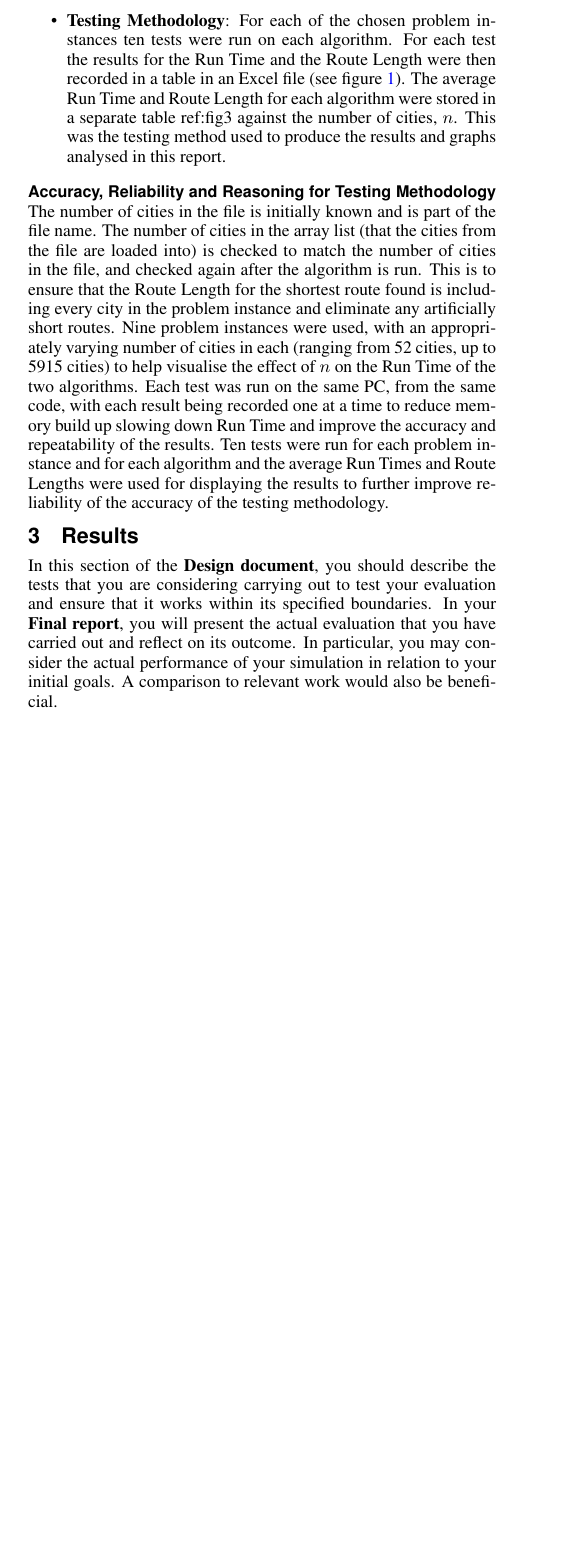
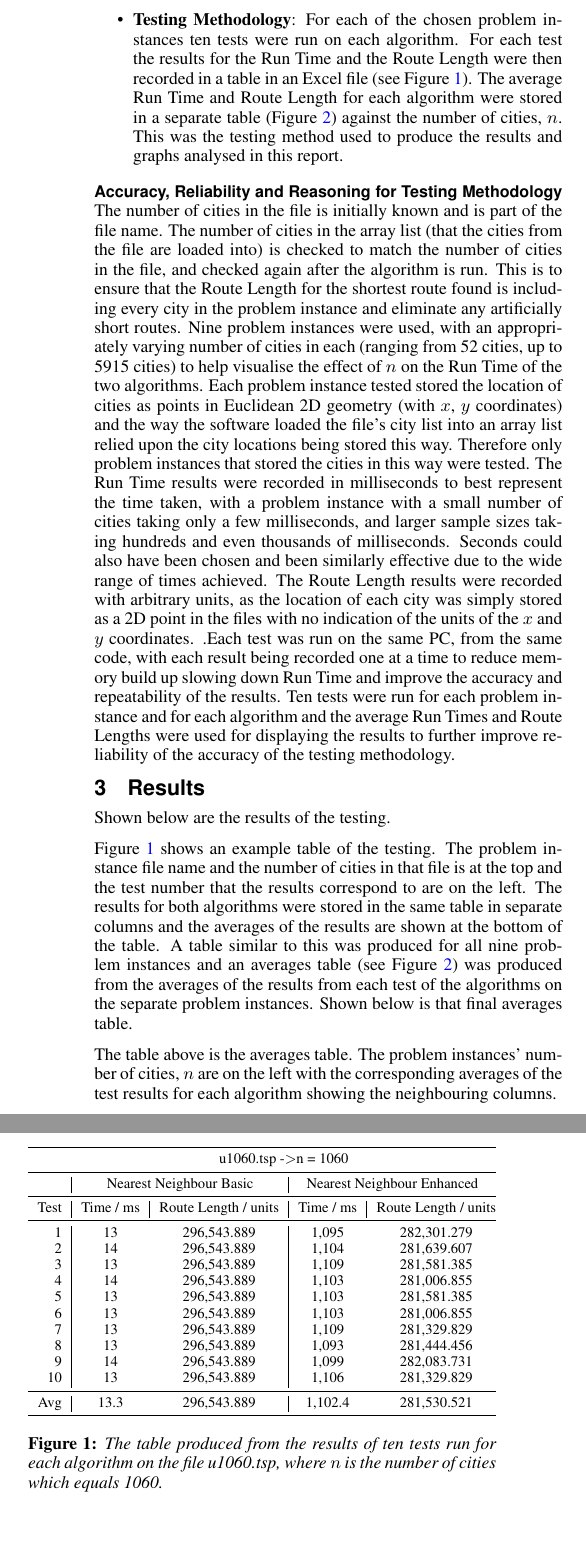
Before and after one commit to beejpersson/ADS-CW1, a LaTeX paper (ADS Coursework - TSP/report/report.tex): part of one column of page 1 of 3 before the commit and two parts of the columns of page 2 of 4 after it, the two joined at a grey line, cut so that both start at the same text, the shorter picture padded with empty space. Compiled offline with pdfLaTeX.

Commit message:
work done on results, intro and method sections of report

```diff
--- a/ADS Coursework - TSP/report/report.tex
+++ b/ADS Coursework - TSP/report/report.tex
@@ -8,7 +8,10 @@
 
 \documentclass[conference,backref=page]{acmsiggraph}
 \usepackage{dblfloatfix}
+\usepackage[]{algorithm2e}
 \usepackage{graphicx}
+\usepackage{booktabs}
+\usepackage{float}
 
 
 \TOGonlineid{45678}
@@ -56,9 +59,7 @@ The Travelling Salesman Problem is a common algorithmic problem often discussed
 
 \section{Introduction}
 
-
 \paragraph{The Problem}
 Given a list of cities and their locations (and therefore the distances between each city), what is the shortest route from a starting city that travels to each city only once before returning to the starting city? Solving this problem is often not only about achieving the shortest possible route, there is a focus on optimisation: finding this shortest route in a reasonable time given the number of cities.
 
 \paragraph{First Solution: Nearest Neighbour Basic}
-The Nearest Neighbour algorithm used here solves the problem by starting with the first city in the file, checking the distances between it and all the other cities, picking the shortest distance then doing the same for that closest city with all the rest, whilst removing each previous city. This algorithm tends to return fairly short routes (although rarely the shortest) whilst also being fairly efficient. When used on a larger number of cities, the run time will still be comparatively low. This is due to it having an order of complexity of $n^2$, or $O(n^2)$, where the run time will increase in proportion to the problem size squared (for example the theoretical run time on a set of 10 cities will be 4 times bigger than on a set of 5, as $(10/5)^2 = 4$).
@@ -76,15 +121,31 @@ The algorithms were tested against each other and on a variety of problem instan
 \begin{itemize}
 \item {\bf Functionality of One Test}: Problem instance files containing a list of a certain number, $n$, of cities were loaded into an array list in Java. The algorithms sort this array list into an ordered list of cities, the order being the shortest route it found. The Run Time is calculated by finding the difference between the current time in milliseconds immediately before the algorithm is run and immediately after it returns a sorted list. This sorted list is then passed through a method that calculates the Route Length of the sorted cities in order. The Run Time and Route Length results were recorded for each test.
-\item {\bf Testing Methodology}: For each of the chosen problem instances ten tests were run on each algorithm. For each test the results for the Run Time and the Route Length were then recorded in a table in an Excel file (see figure \ref{avgresultstable}). The average Run Time and Route Length for each algorithm were stored in a separate table ref:fig3 against the number of cities, $n$. This was the testing method used to produce the results and graphs analysed in this report.
+\item {\bf Testing Methodology}: For each of the chosen problem instances ten tests were run on each algorithm. For each test the results for the Run Time and the Route Length were then recorded in a table in an Excel file (see Figure \ref{exampletesttable}). The average Run Time and Route Length for each algorithm were stored in a separate table (Figure \ref{avgresultstable}) against the number of cities, $n$. This was the testing method used to produce the results and graphs analysed in this report.
 \end{itemize}
 
 \paragraph{Accuracy, Reliability and Reasoning for Testing Methodology}
- The number of cities in the file is initially known and is part of the file name. The number of cities in the array list (that the cities from the file are loaded into) is checked to match the number of cities in the file, and checked again after the algorithm is run. This is to ensure that the Route Length for the shortest route found is including every city in the problem instance and eliminate any artificially short routes. Nine problem instances were used, with an appropriately varying number of cities in each (ranging from 52 cities, up to 5915 cities) to help visualise the effect of $n$ on the Run Time of the two algorithms. Each test was run on the same PC, from the same code, with each result being recorded one at a time to reduce memory build up slowing down Run Time and improve the accuracy and repeatability of the results. Ten tests were run for each problem instance and for each algorithm and the average Run Times and Route Lengths were used for displaying the results to further improve reliability of the accuracy of the testing methodology.
+ The number of cities in the file is initially known and is part of the file name. The number of cities in the array list (that the cities from the file are loaded into) is checked to match the number of cities in the file, and checked again after the algorithm is run. This is to ensure that the Route Length for the shortest route found is including every city in the problem instance and eliminate any artificially short routes. Nine problem instances were used, with an appropriately varying number of cities in each (ranging from 52 cities, up to 5915 cities) to help visualise the effect of $n$ on the Run Time of the two algorithms. Each problem instance tested stored the location of cities as points in Euclidean 2D geometry (with $x$, $y$ coordinates) and the way the software loaded the file's city list into an array list relied upon the city locations being stored this way. Therefore only problem instances that stored the cities in this way were tested. The Run Time results were recorded in milliseconds to best represent the time taken, with a problem instance with a small number of cities taking only a few milliseconds, and larger sample sizes taking hundreds and even thousands of milliseconds. Seconds could also have been chosen and been similarly effective due to the wide range of times achieved. The Route Length results were recorded with arbitrary units, as the location of each city was simply stored as a 2D point in the files with no indication of the units of the $x$ and $y$ coordinates.  .Each test was run on the same PC, from the same code, with each result being recorded one at a time to reduce memory build up slowing down Run Time and improve the accuracy and repeatability of the results. Ten tests were run for each problem instance and for each algorithm and the average Run Times and Route Lengths were used for displaying the results to further improve reliability of the accuracy of the testing methodology.
 
 
 \section{Results}
-In this section of the {\bf Design document}, you should describe the tests that you are considering carrying out to test your evaluation and ensure that it works within its specified boundaries. In your {\bf Final report}, you will present the actual evaluation that you have carried out and reflect on its outcome. In particular, you may consider the actual performance of your simulation in relation to your initial goals. A comparison to relevant work would also be beneficial.
+Shown below are the results of the testing.
 
 \begin{figure}[h]
 	\begin{center}
 		\resizebox{\columnwidth}{!}{%
+		\begin{tabular}{@{}r|cccc@{}}
+			\toprule
+			\multicolumn{1}{l}{} & \multicolumn{4}{c}{u1060.tsp -\textgreater n = 1060} \\ \midrule
+			\multicolumn{1}{l|}{} & \multicolumn{2}{c|}{Nearest Neighbour Basic} & \multicolumn{2}{c}{Nearest Neighbour Enhanced} \\ \midrule
+			\multicolumn{1}{c|}{Test} & \multicolumn{1}{c|}{Time / ms} & \multicolumn{1}{c|}{Route Length / units} & \multicolumn{1}{c|}{Time / ms} & Route Length / units \\ \midrule
+			1 & 13 & \multicolumn{1}{c|}{296,543.889} & 1,095 & 282,301.279 \\
+			2 & 14 & \multicolumn{1}{c|}{296,543.889} & 1,104 & 281,639.607 \\
+			3 & 13 & \multicolumn{1}{c|}{296,543.889} & 1,109 & 281,581.385 \\
+			4 & 14 & \multicolumn{1}{c|}{296,543.889} & 1,103 & 281,006.855 \\
+			5 & 13 & \multicolumn{1}{c|}{296,543.889} & 1,103 & 281,581.385 \\
+			6 & 13 & \multicolumn{1}{c|}{296,543.889} & 1,103 & 281,006.855 \\
+			7 & 13 & \multicolumn{1}{c|}{296,543.889} & 1,109 & 281,329.829 \\
+			8 & 13 & \multicolumn{1}{c|}{296,543.889} & 1,093 & 281,444.456 \\
+			9 & 14 & \multicolumn{1}{c|}{296,543.889} & 1,099 & 282,083.731 \\
+			10 & 13 & \multicolumn{1}{c|}{296,543.889} & 1,106 & 281,329.829 \\ \midrule
+			Avg & 13.3 & \multicolumn{1}{c|}{296,543.889} & 1,102.4 & 281,530.521 \\ \bottomrule
@@ -104,3 +152,5 @@ In this section of the {\bf Design document}, you should describe the tests that
 		\end{tabular}%
 		}
+		\caption{The table produced from the results of ten tests run for each algorithm on the file u1060.tsp, where $n$ is the number of cities which equals 1060.}
+		\label{exampletesttable}
 	\end{center}
@@ -109,2 +157,29 @@ In this section of the {\bf Design document}, you should describe the tests that
 \end{figure}
 
+Figure \ref{exampletesttable} shows an example table of the testing. The problem instance file name and the number of cities in that file is at the top and the test number that the results correspond to are on the left. The results for both algorithms were stored in the same table in separate columns and the averages of the results are shown at the bottom of the table. A table similar to this was produced for all nine problem instances and an averages table (see Figure \ref{avgresultstable}) was produced from the averages of the results from each test of the algorithms on the separate problem instances. Shown below is that final averages table.
+
+\begin{figure}[h]
+	\begin{center}
+		\resizebox{\columnwidth}{!}{%
+		\begin{tabular}{@{}rcccc@{}}
+			\toprule
+			\multicolumn{1}{l}{} & \multicolumn{4}{c}{Averages} \\ \midrule
+			\multicolumn{1}{l|}{} & \multicolumn{2}{c|}{Nearest Neighbour Basic} & \multicolumn{2}{c}{Nearest Neighbour Enhanced} \\ \midrule
+			\multicolumn{1}{c|}{n} & \multicolumn{1}{c|}{Time / ms} & \multicolumn{1}{c|}{Route Length / units} & \multicolumn{1}{c|}{Time / ms} & Route Length / units \\ \midrule
+			\multicolumn{1}{r|}{52} & 0.6 & \multicolumn{1}{c|}{8,980.92} & 1.0 & 8,883.10 \\
+			\multicolumn{1}{r|}{101} & 1.0 & \multicolumn{1}{c|}{825.24} & 2.5 & 759.50 \\
+			\multicolumn{1}{r|}{159} & 1.6 & \multicolumn{1}{c|}{54,669.03} & 5.6 & 50,251.97 \\
+			\multicolumn{1}{r|}{262} & 5.8 & \multicolumn{1}{c|}{3,241.47} & 19.9 & 2,920.33 \\
+			\multicolumn{1}{r|}{493} & 4.9 & \multicolumn{1}{c|}{43,646.37} & 125.0 & 41,982.41 \\
+			\multicolumn{1}{r|}{1060} & 13.3 & \multicolumn{1}{c|}{296,543.89} & 1,102.4 & 281,530.52 \\
+			\multicolumn{1}{r|}{2103} & 44.2 & \multicolumn{1}{c|}{90,517.89} & 8,113.1 & 87,664.57 \\
+			\multicolumn{1}{r|}{3795} & 137.1 & \multicolumn{1}{c|}{35,362.51} & 45,949.0 & 34,226.09 \\
+			\multicolumn{1}{r|}{5915} & 336.4 & \multicolumn{1}{c|}{707,498.63} & 179,763.5 & 672,798.03 \\ \bottomrule
+		\end{tabular}%
+		}
+		\caption{The Table of Averages produced by averaging all the results from the tests, where $n$ is the number of cities. This is the table used for the graphics later in the report.}
+		\label{avgresultstable}
+	\end{center}
+\end{figure}
+
+The table above is the averages table. The problem instances' number of cities, $n$ are on the left with the corresponding averages of the test results for each algorithm showing the neighbouring columns.
```
Also changed, not shown: ADS Coursework - TSP/report/report.bbl, ADS Coursework - TSP/report/report.pdf, ADS Coursework - TSP/report/report.tex (82 more changed lines), 6 other files.
